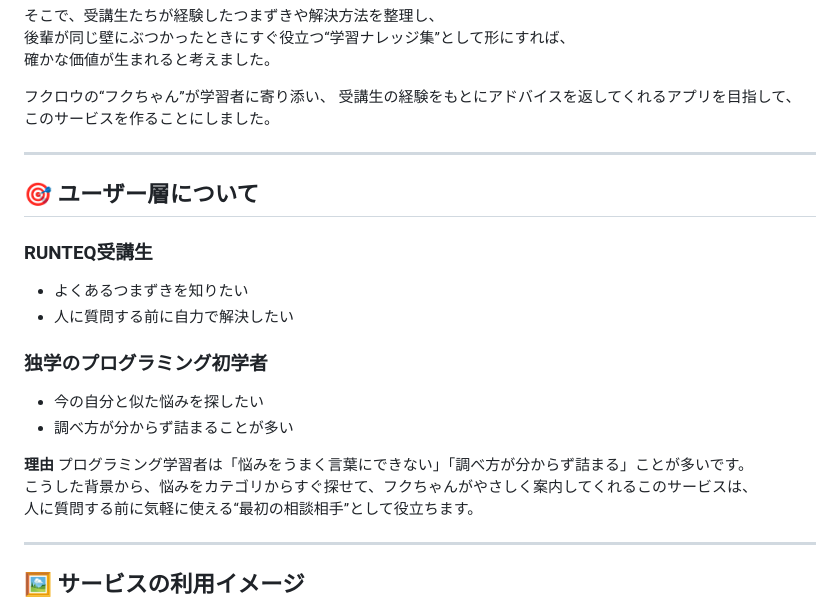
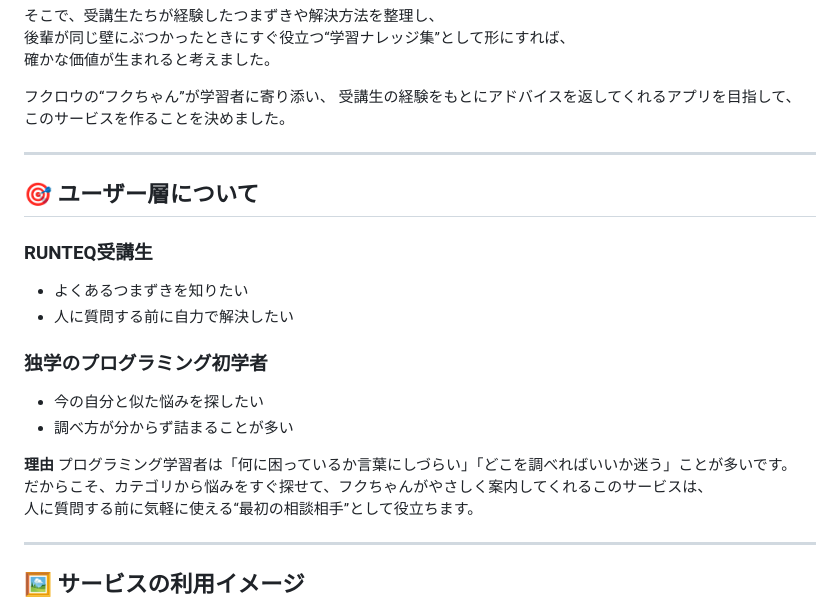
Before and after one commit to fuku-0420/owl-forest-app, a Markdown page: README.md, the part around the change. GitHub-like rendering.

Commit message:
READMEを更新

```diff
--- a/README.md
+++ b/README.md
@@ -22,7 +22,7 @@
 
 フクロウの“フクちゃん”が学習者に寄り添い、
 受講生の経験をもとにアドバイスを返してくれるアプリを目指して、
-このサービスを作ることにしました。
+このサービスを作ることを決めました。
 
 ---
 
@@ -37,8 +37,8 @@
 - 調べ方が分からず詰まることが多い
 
 **理由**
-プログラミング学習者は「悩みをうまく言葉にできない」「調べ方が分からず詰まる」ことが多いです。
-こうした背景から、悩みをカテゴリからすぐ探せて、フクちゃんがやさしく案内してくれるこのサービスは、
+プログラミング学習者は「何に困っているか言葉にしづらい」「どこを調べればいいか迷う」ことが多いです。
+だからこそ、カテゴリから悩みをすぐ探せて、フクちゃんがやさしく案内してくれるこのサービスは、
 人に質問する前に気軽に使える“最初の相談相手”として役立ちます。
 
 ---
```
